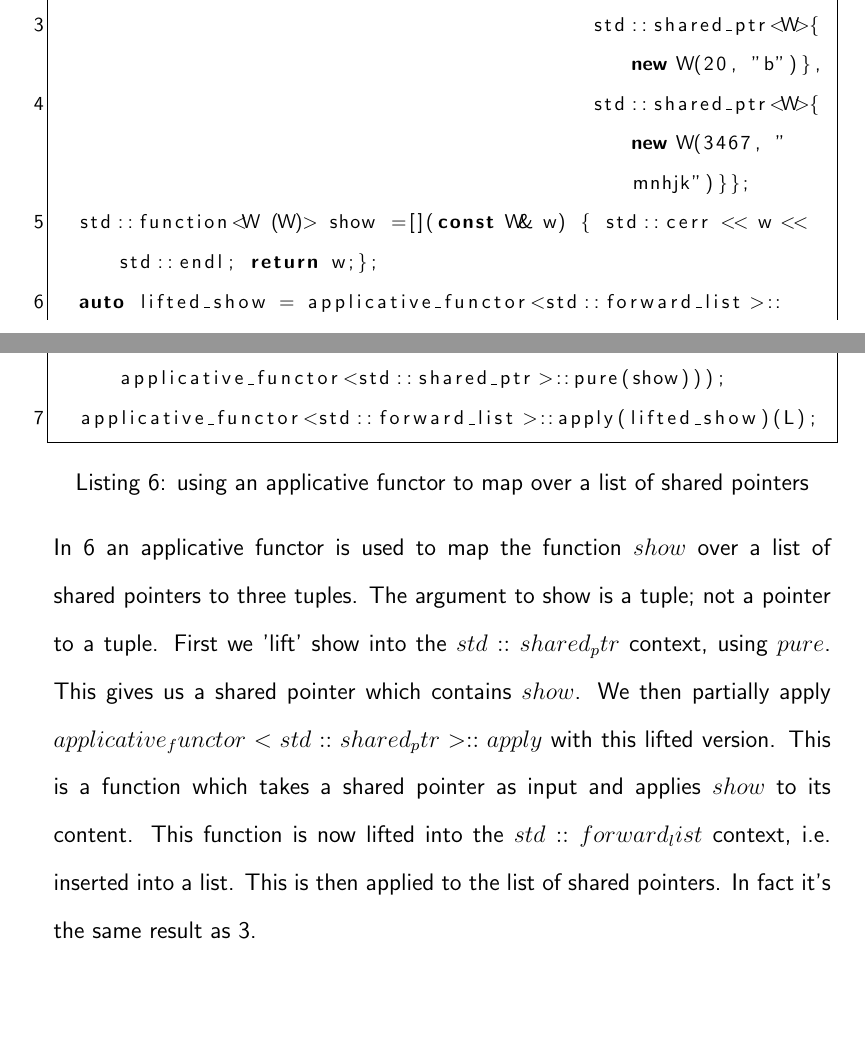
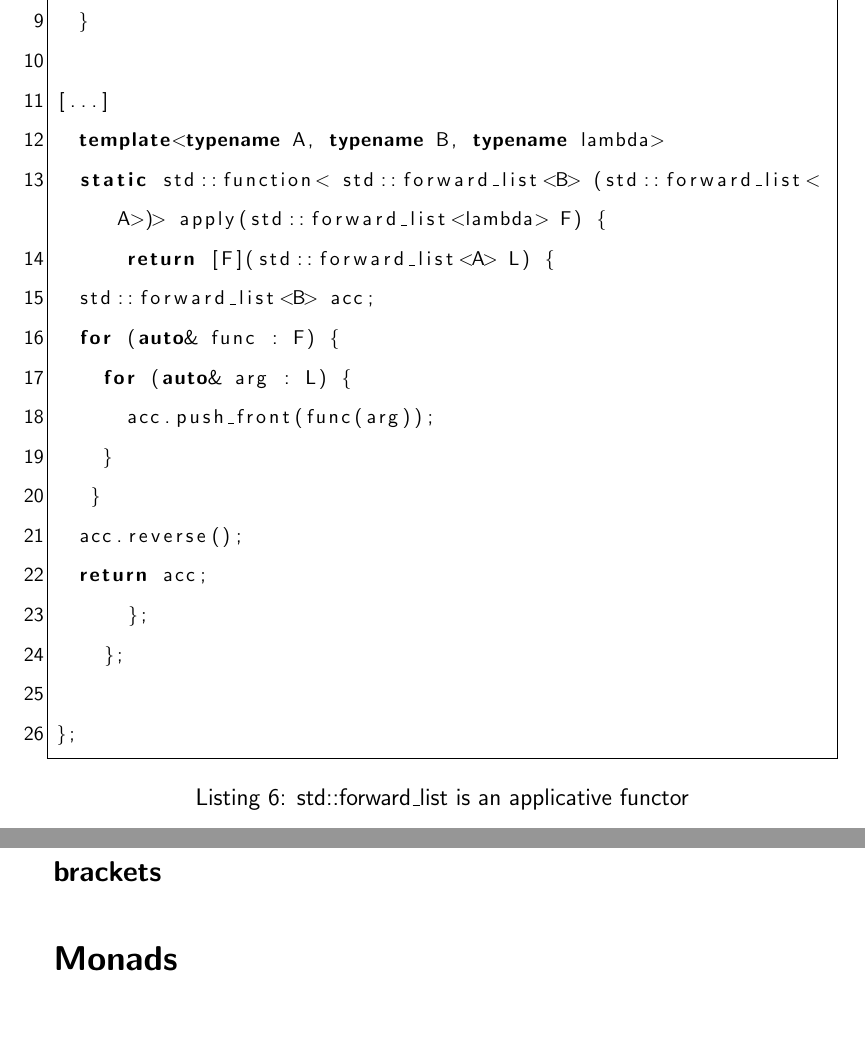
Before and after one commit to fons/functional-cpp, a LaTeX document (docs/pp-fp-2.tex): two parts of pages 14 and 15 of 19 before the commit and two parts of pages 15 and 16 of 19 after it, joined at a grey line, cut at the place of the change, the shorter picture padded with empty space. Compiled offline with pdfLaTeX.

Commit message:
changes to docs

```diff
--- a/docs/pp-fp-2.tex
+++ b/docs/pp-fp-2.tex
@@ -460,9 +460,2 @@ struct applicative_functor : public functor <F>
 
-\begin{lstlisting}[caption=using an applicative functor to map over a list of shared pointers , label=apf_ptr_map]
-typedef std::tuple<int,std::string> W;
-  std::forward_list<std::shared_ptr<W>> L = {std::shared_ptr<W>{new W(10, "a")},
-                                             std::shared_ptr<W>{new W(20, "b")},
-                                             std::shared_ptr<W>{new W(3467, "mnhjk")}};
-  std::function<W (W)> show =[](const W& w) { std::cerr << w << std::endl; return w;};
-  auto lifted_show = applicative_functor<std::forward_list>::pure(applicative_functor<std::shared_ptr>::apply(applicative_functor<std::shared_ptr>::pure(show)));
-  applicative_functor<std::forward_list>::apply(lifted_show)(L);
+\begin{lstlisting}[caption=std::forward\_list is an applicative functor, label=fwd_list_functor]
@@ -469,14 +473,24 @@ typedef std::tuple<int,std::string> W;
+  template<typename A, typename B, typename lambda>
+  static std::function< std::forward_list<B> (std::forward_list<A>)> apply(std::forward_list<lambda> F) {
+      return [F](std::forward_list<A> L) {
+	std::forward_list<B> acc;
+	for (auto& func : F) {
+	  for (auto& arg : L) {
+	    acc.push_front(func(arg));
+	  }
+	 }
+	acc.reverse();
+	return acc;
+      };
+    };
+
+};
+
 \end{lstlisting}
 
-In \ref{apf_ptr_map} an applicative functor is used to map the function $show$ over a list of shared pointers to three tuples.
-The argument to show is a tuple; not a pointer to a tuple.
-First we 'lift' show into the $std::shared_ptr$ context, using $pure$.
-This gives us a shared pointer which contains $show$.
-We then partially apply $applicative_functor<std::shared_ptr>::apply$ with this lifted version.
-This is a function which takes a shared pointer as input and applies $show$ to its content.
-This function is now lifted into the $std::forward_list$ context, i.e. inserted into a list.
-This is then applied to the list of shared pointers.
-In fact it's the same result as \ref{ptrmap}.
+\subsection*{list of pointers}
+
+\subsection*{brackets}
 
 
 
```
Also changed, not shown: README.md, docs/pp-fp-2.pdf, docs/pp-fp-2.tex (31 more changed lines).
